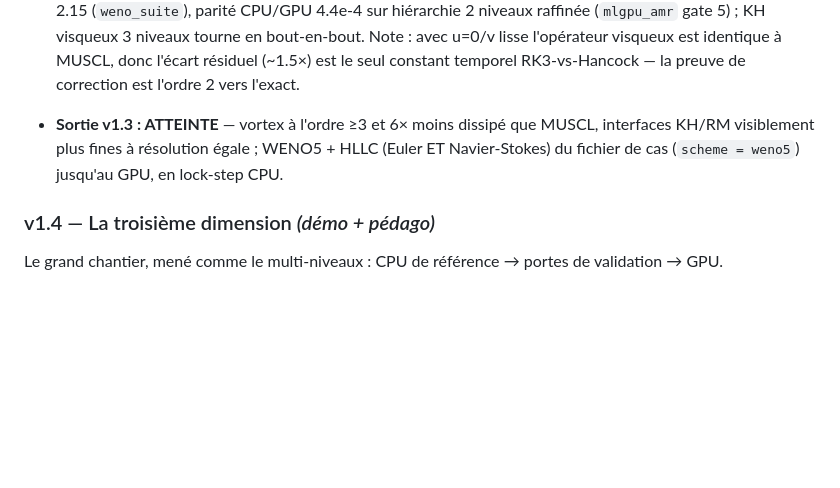
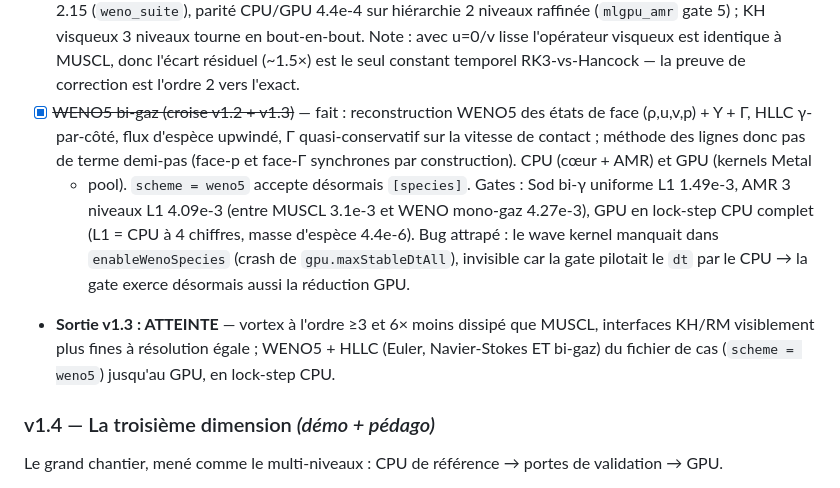
Before and after one commit to fhermet/machmallow, a Markdown page: ROADMAP.md, the part around the change. Rendered like a GitHub page; blank space fills up the shorter version.

Commit message:
ROADMAP: check off two-gas WENO5 (v1.2 x v1.3 completion)
The WENO5 + [species] capability (uniform core, AMR, GPU, all gated and
in CPU lock-step) was shipped but not yet recorded. Added as a checked
v1.3 item and folded into the v1.3 output statement.

```diff
--- a/ROADMAP.md
+++ b/ROADMAP.md
@@ -186,10 +186,22 @@ extrema lisses).
   identique à MUSCL, donc l'écart résiduel (~1.5×) est le seul
   constant temporel RK3-vs-Hancock — la preuve de correction est
   l'ordre 2 vers l'exact.
+- [x] ~~WENO5 bi-gaz (croise v1.2 + v1.3)~~ — fait : reconstruction
+  WENO5 des états de face (ρ,u,v,p) + Y + Γ, HLLC γ-par-côté, flux
+  d'espèce upwindé, Γ quasi-conservatif sur la vitesse de contact ;
+  méthode des lignes donc pas de terme demi-pas (face-p et face-Γ
+  synchrones par construction). CPU (cœur + AMR) et GPU (kernels Metal
+  + pool). `scheme = weno5` accepte désormais `[species]`. Gates :
+  Sod bi-γ uniforme L1 1.49e-3, AMR 3 niveaux L1 4.09e-3 (entre MUSCL
+  3.1e-3 et WENO mono-gaz 4.27e-3), GPU en lock-step CPU complet
+  (L1 = CPU à 4 chiffres, masse d'espèce 4.4e-6). Bug attrapé : le
+  wave kernel manquait dans `enableWenoSpecies` (crash de
+  `gpu.maxStableDtAll`), invisible car la gate pilotait le `dt` par le
+  CPU → la gate exerce désormais aussi la réduction GPU.
 - **Sortie v1.3 : ATTEINTE** — vortex à l'ordre ≥3 et 6× moins
   dissipé que MUSCL, interfaces KH/RM visiblement plus fines à
-  résolution égale ; WENO5 + HLLC (Euler ET Navier-Stokes) du fichier
-  de cas (`scheme = weno5`) jusqu'au GPU, en lock-step CPU.
+  résolution égale ; WENO5 + HLLC (Euler, Navier-Stokes ET bi-gaz) du
+  fichier de cas (`scheme = weno5`) jusqu'au GPU, en lock-step CPU.
 
 ### v1.4 — La troisième dimension *(démo + pédago)*
 Le grand chantier, mené comme le multi-niveaux : CPU de référence →
```
